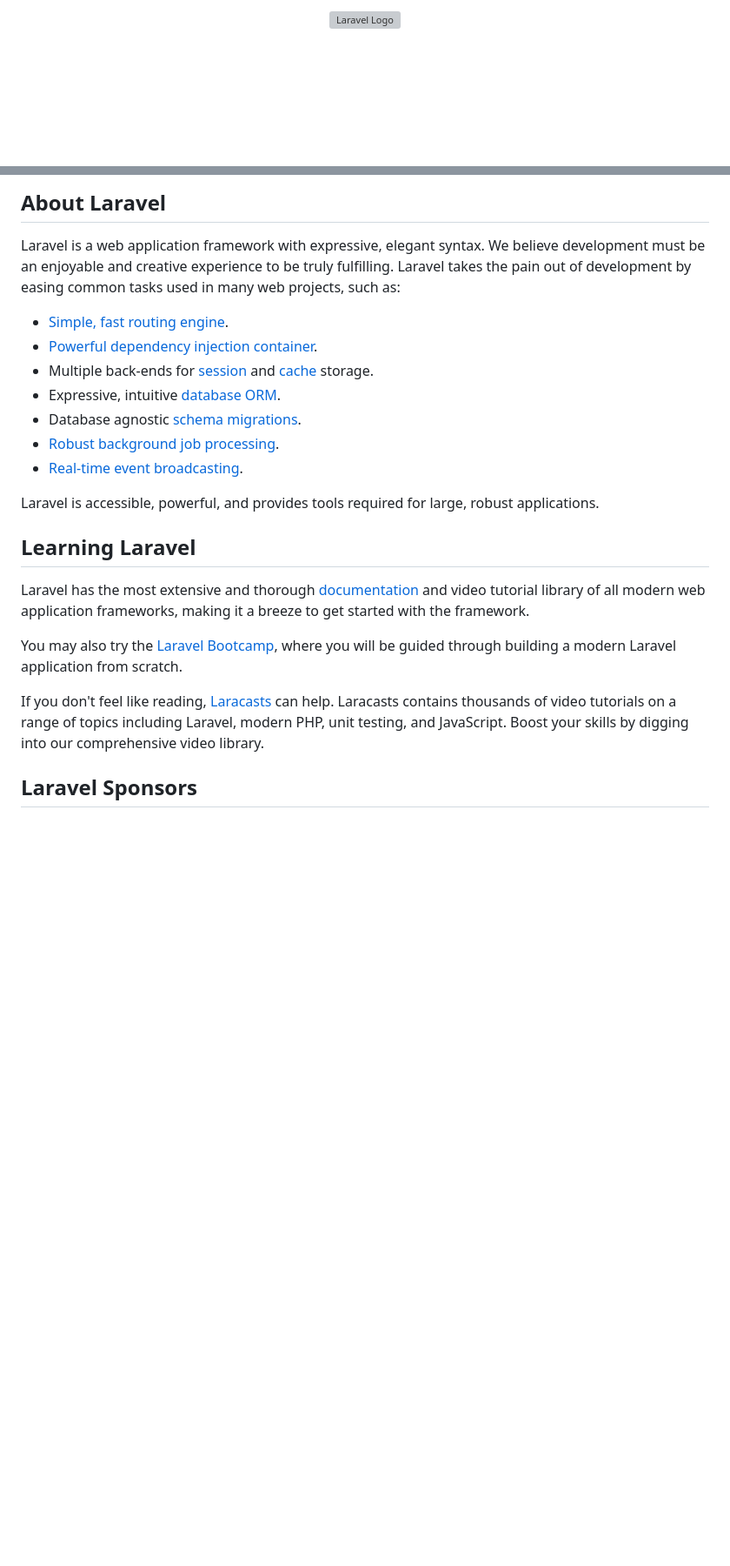
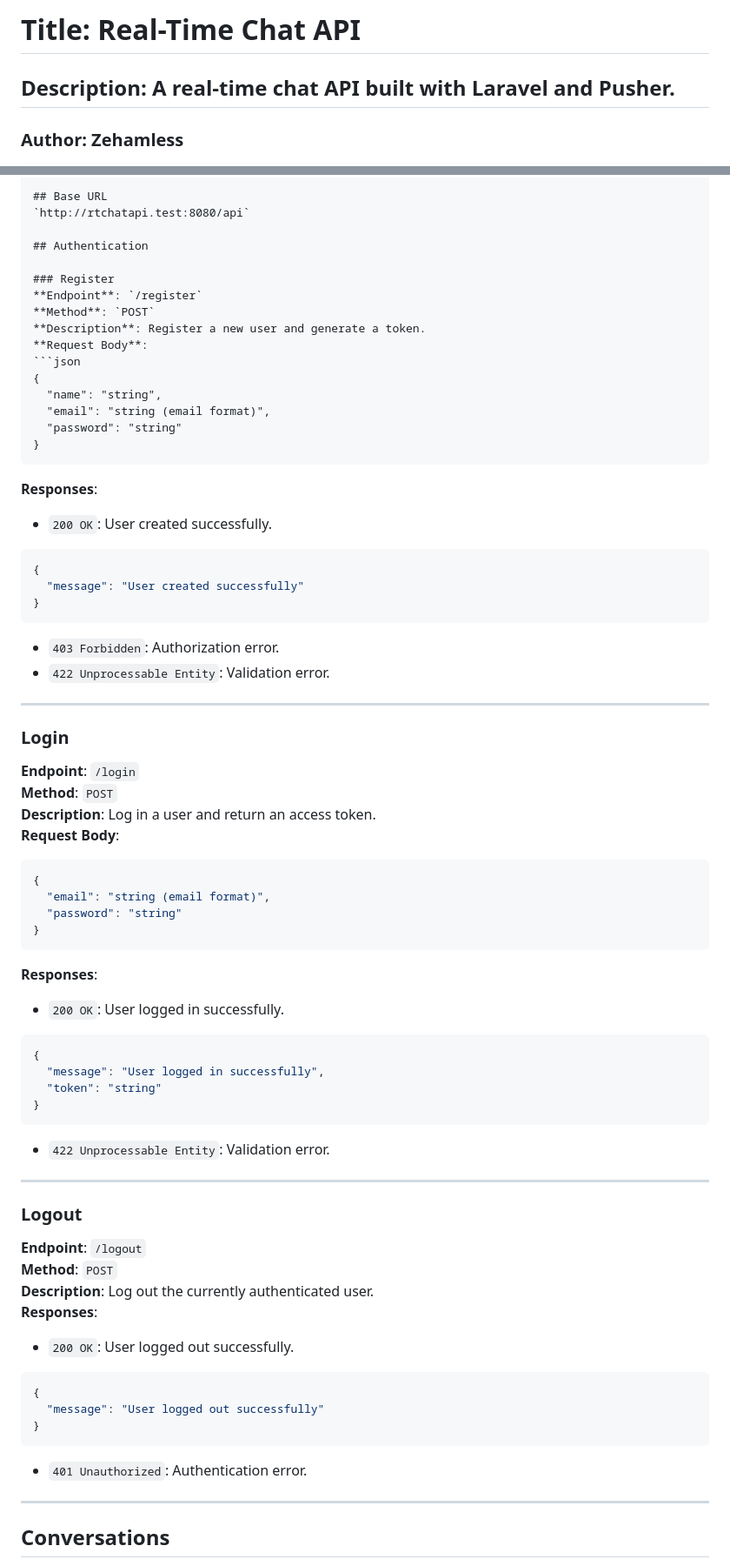
Before and after one commit to zehamless/rtchatapi, a Markdown page: README.md, 2 parts joined by grey strips. Shown at 87% size. GitHub-like rendering; blank space fills up the shorter version; grey boxes are pictures that could not be loaded.

````diff
--- a/README.md
+++ b/README.md
@@ -1,2 +1,4 @@
-<p align="center"><a href="https://laravel.com" target="_blank"><img src="https://raw.githubusercontent.com/laravel/art/master/logo-lockup/5%20SVG/2%20CMYK/1%20Full%20Color/laravel-logolockup-cmyk-red.svg" width="400" alt="Laravel Logo"></a></p>
+ # Title: Real-Time Chat API
+ ## Description: A real-time chat API built with Laravel and Pusher.
+ ### Author: Zehamless
 
@@ -9,25 +7,70 @@
 
-## About Laravel
+## Base URL
+`http://rtchatapi.test:8080/api`
 
-Laravel is a web application framework with expressive, elegant syntax. We believe development must be an enjoyable and creative experience to be truly fulfilling. Laravel takes the pain out of development by easing common tasks used in many web projects, such as:
+## Authentication
 
-- [Simple, fast routing engine](https://laravel.com/docs/routing).
-- [Powerful dependency injection container](https://laravel.com/docs/container).
-- Multiple back-ends for [session](https://laravel.com/docs/session) and [cache](https://laravel.com/docs/cache) storage.
-- Expressive, intuitive [database ORM](https://laravel.com/docs/eloquent).
-- Database agnostic [schema migrations](https://laravel.com/docs/migrations).
-- [Robust background job processing](https://laravel.com/docs/queues).
-- [Real-time event broadcasting](https://laravel.com/docs/broadcasting).
+### Register
+**Endpoint**: `/register`
+**Method**: `POST`
+**Description**: Register a new user and generate a token.
+**Request Body**:
+```json
+{
+  "name": "string",
+  "email": "string (email format)",
+  "password": "string"
+}
+```
+**Responses**:
+- `200 OK`: User created successfully.
+```json
+{
+  "message": "User created successfully"
+}
+```
+- `403 Forbidden`: Authorization error.
+- `422 Unprocessable Entity`: Validation error.
 
-Laravel is accessible, powerful, and provides tools required for large, robust applications.
+---
 
-## Learning Laravel
+### Login
+**Endpoint**: `/login`
+**Method**: `POST`
+**Description**: Log in a user and return an access token.
+**Request Body**:
+```json
+{
+  "email": "string (email format)",
+  "password": "string"
+}
+```
+**Responses**:
+- `200 OK`: User logged in successfully.
+```json
+{
+  "message": "User logged in successfully",
+  "token": "string"
+}
+```
+- `422 Unprocessable Entity`: Validation error.
 
-Laravel has the most extensive and thorough [documentation](https://laravel.com/docs) and video tutorial library of all modern web application frameworks, making it a breeze to get started with the framework.
+---
 
-You may also try the [Laravel Bootcamp](https://bootcamp.laravel.com), where you will be guided through building a modern Laravel application from scratch.
+### Logout
+**Endpoint**: `/logout`
+**Method**: `POST`
+**Description**: Log out the currently authenticated user.
+**Responses**:
+- `200 OK`: User logged out successfully.
+```json
+{
+  "message": "User logged out successfully"
+}
+```
+- `401 Unauthorized`: Authentication error.
 
-If you don't feel like reading, [Laracasts](https://laracasts.com) can help. Laracasts contains thousands of video tutorials on a range of topics including Laravel, modern PHP, unit testing, and JavaScript. Boost your skills by digging into our comprehensive video library.
+---
 
-## Laravel Sponsors
+## Conversations
 
````
Also changed, not shown: other parts of README.md (+108 -32 lines).
